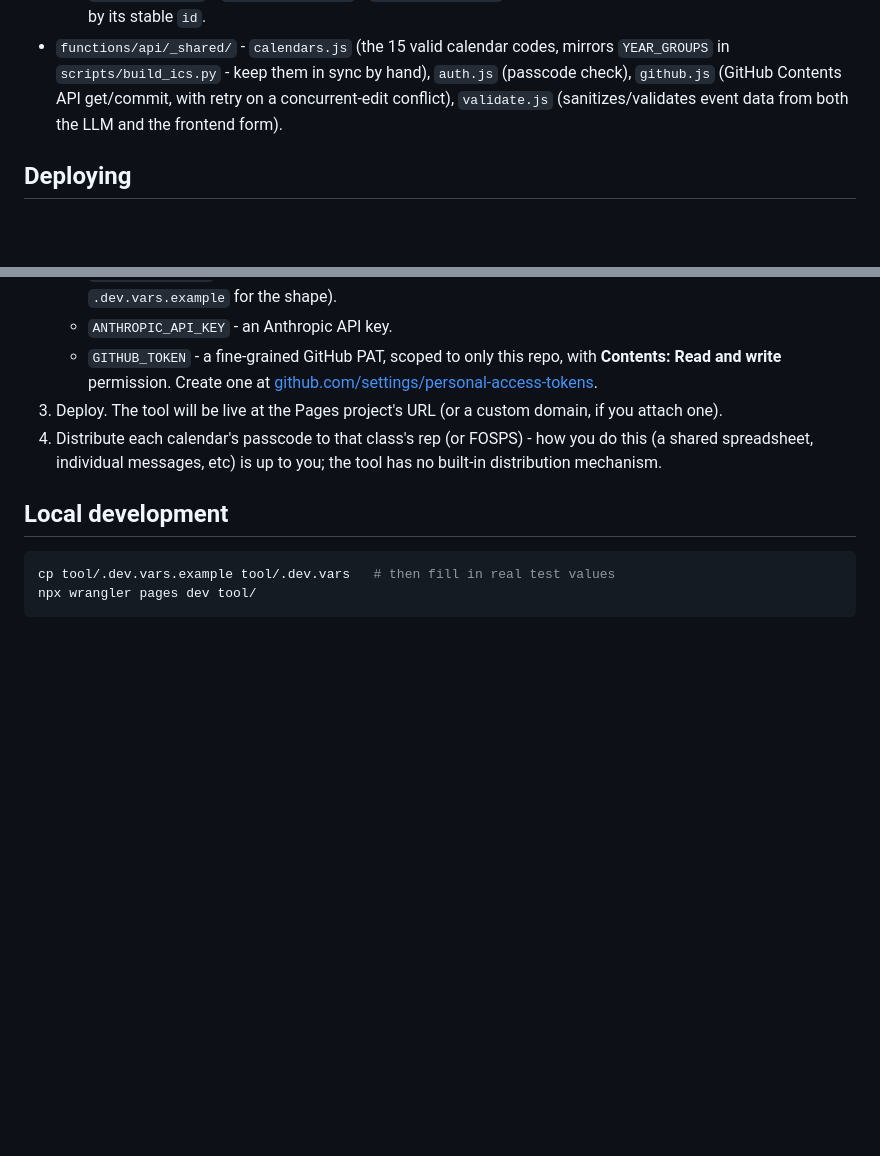
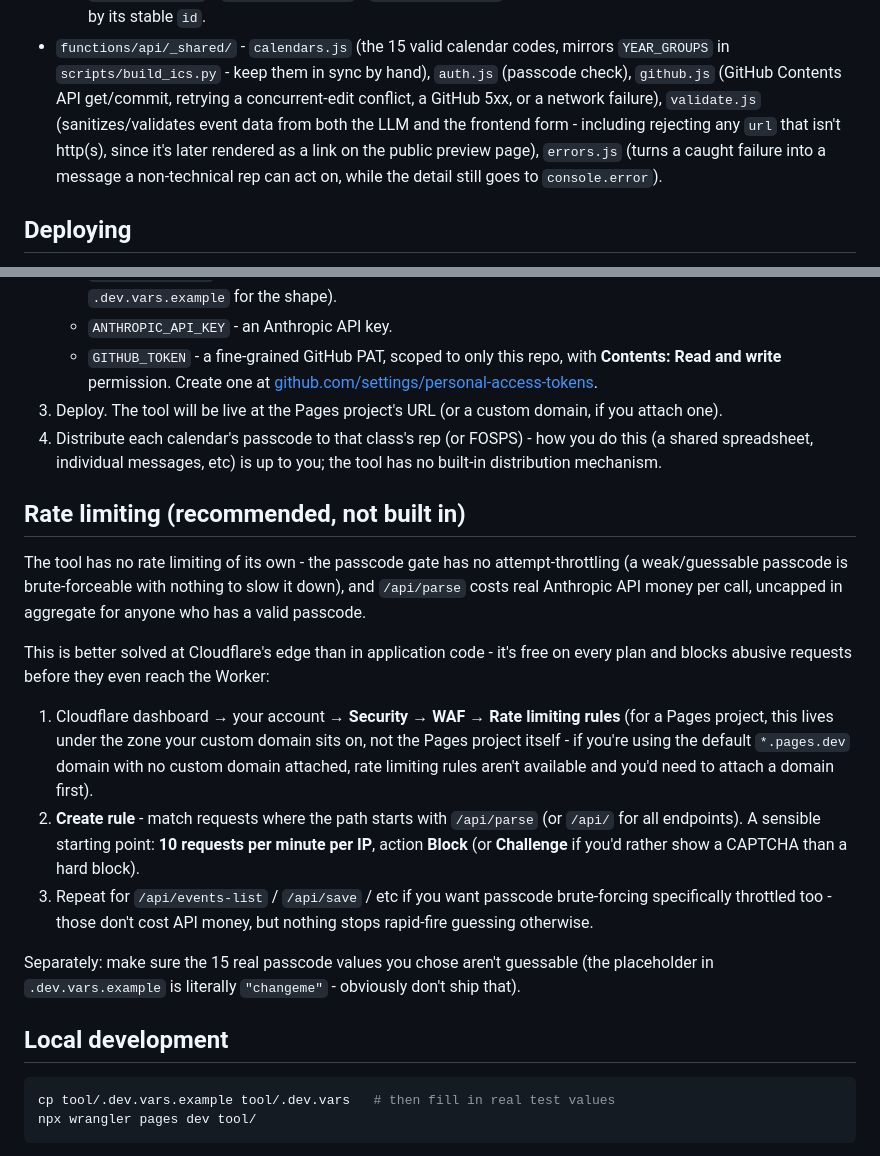
Before and after one commit to pete-naish/school-calendar-feed, a Markdown page: tool/README.md, 2 parts joined by grey strips. Rendered like a GitHub page; blank space fills up the shorter version.

Commit message:
Document rate-limiting gap and fix README drift (audit #6, #7)
tool/README.md: added a "Rate limiting (recommended, not built in)"
section - the tool has no request throttling of its own (a weak
passcode is brute-forceable, /api/parse costs real API money per
call with no cap on repeated use), and this is better solved with
Cloudflare's own edge-level Rate limiting rules than in application
code. Walks through where to configure it and a starting threshold.
Also updated the _shared/ file descriptions to match what commit
a1371a7 actually changed (github.js's retry scope, the new
errors.js) and noted validate.js's URL scheme check from 3e2f8ee.

README.md: noted the calendar preview now lives in a
collapsed-by-default <details>/<summary> (from 8a19daf), which the
README still described as always-expanded.

Co-Authored-By: Claude Sonnet 5 <noreply@anthropic.com>

````diff
--- a/tool/README.md
+++ b/tool/README.md
@@ -42,8 +42,12 @@ integration.
 - `functions/api/_shared/` - `calendars.js` (the 15 valid calendar codes,
   mirrors `YEAR_GROUPS` in `scripts/build_ics.py` - keep them in sync by
   hand), `auth.js` (passcode check), `github.js` (GitHub Contents API
-  get/commit, with retry on a concurrent-edit conflict), `validate.js`
-  (sanitizes/validates event data from both the LLM and the frontend form).
+  get/commit, retrying a concurrent-edit conflict, a GitHub 5xx, or a
+  network failure), `validate.js` (sanitizes/validates event data from both
+  the LLM and the frontend form - including rejecting any `url` that isn't
+  http(s), since it's later rendered as a link on the public preview page),
+  `errors.js` (turns a caught failure into a message a non-technical rep
+  can act on, while the detail still goes to `console.error`).
 
 ## Deploying
 
@@ -64,6 +68,34 @@ integration.
    you do this (a shared spreadsheet, individual messages, etc) is up to
    you; the tool has no built-in distribution mechanism.
 
+## Rate limiting (recommended, not built in)
+
+The tool has no rate limiting of its own - the passcode gate has no
+attempt-throttling (a weak/guessable passcode is brute-forceable with
+nothing to slow it down), and `/api/parse` costs real Anthropic API money
+per call, uncapped in aggregate for anyone who has a valid passcode.
+
+This is better solved at Cloudflare's edge than in application code - it's
+free on every plan and blocks abusive requests before they even reach the
+Worker:
+
+1. Cloudflare dashboard → your account → **Security → WAF → Rate limiting
+   rules** (for a Pages project, this lives under the zone your custom
+   domain sits on, not the Pages project itself - if you're using the
+   default `*.pages.dev` domain with no custom domain attached, rate
+   limiting rules aren't available and you'd need to attach a domain first).
+2. **Create rule** - match requests where the path starts with `/api/parse`
+   (or `/api/` for all endpoints). A sensible starting point: **10 requests
+   per minute per IP**, action **Block** (or **Challenge** if you'd rather
+   show a CAPTCHA than a hard block).
+3. Repeat for `/api/events-list` / `/api/save` / etc if you want passcode
+   brute-forcing specifically throttled too - those don't cost API money,
+   but nothing stops rapid-fire guessing otherwise.
+
+Separately: make sure the 15 real passcode values you chose aren't
+guessable (the placeholder in `.dev.vars.example` is literally
+`"changeme"` - obviously don't ship that).
+
 ## Local development
 
 ```bash
````
Also changed, not shown: README.md (+5 -1 lines).
